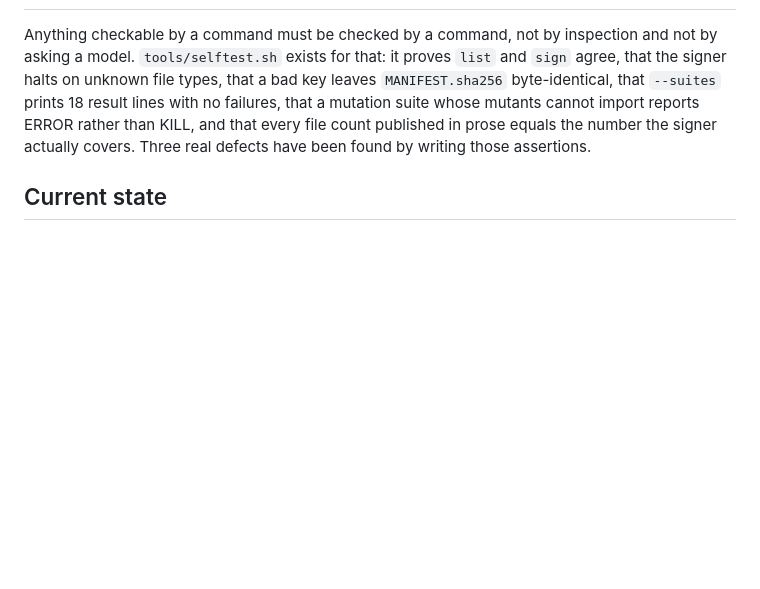
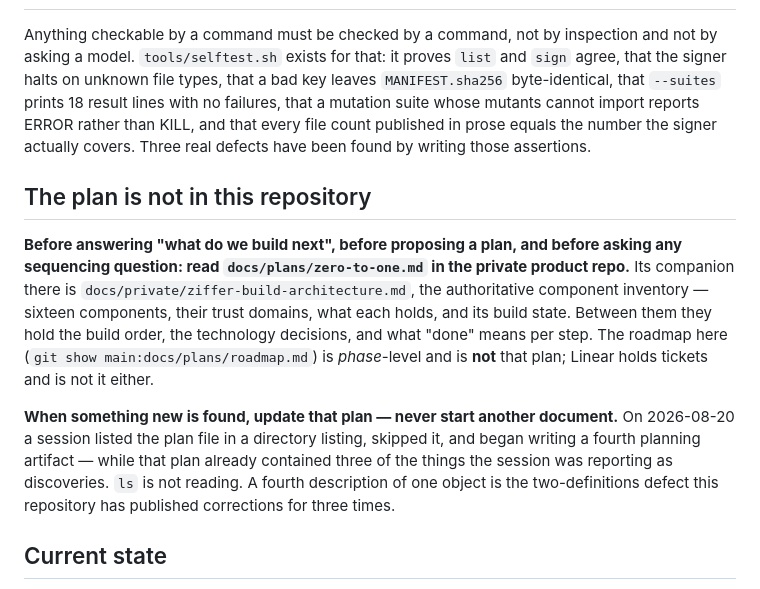
Before and after one commit to yacine-kellib/agent-control-plane, a Markdown page: CLAUDE.md, the part around the change. Drawn GitHub-style; blank space fills up the shorter version.

Commit message:
CLAUDE.md: point at the plan, which is not in this repository
A session starting here had no way to learn that docs/plans/zero-to-one.md
exists in the private product repo, so it re-derived the architecture from the
specification and began writing a fourth planning document. The roadmap on main
is phase-level and reads like a plan without being one, which is most of why the
mistake was easy.

Note the manifest: CLAUDE.md is a covered file, so this invalidates the
signature. It was already red -- main is past the v1.3.16 tag. Do not regenerate
MANIFEST.sha256 to fix it.

Claude-Session: https://claude.ai/code/session_01WAdBWVKZ8i5whHfnHLZYXh

```diff
--- a/CLAUDE.md
+++ b/CLAUDE.md
@@ -156,6 +156,12 @@ The prose is deliberately self-critical and states limits before strengths — `
 
 Anything checkable by a command must be checked by a command, not by inspection and not by asking a model. `tools/selftest.sh` exists for that: it proves `list` and `sign` agree, that the signer halts on unknown file types, that a bad key leaves `MANIFEST.sha256` byte-identical, that `--suites` prints 18 result lines with no failures, that a mutation suite whose mutants cannot import reports ERROR rather than KILL, and that every file count published in prose equals the number the signer actually covers. Three real defects have been found by writing those assertions.
 
+## The plan is not in this repository
+
+**Before answering "what do we build next", before proposing a plan, and before asking any sequencing question: read `docs/plans/zero-to-one.md` in the private product repo.** Its companion there is `docs/private/ziffer-build-architecture.md`, the authoritative component inventory — sixteen components, their trust domains, what each holds, and its build state. Between them they hold the build order, the technology decisions, and what "done" means per step. The roadmap here (`git show main:docs/plans/roadmap.md`) is *phase*-level and is **not** that plan; Linear holds tickets and is not it either.
+
+**When something new is found, update that plan — never start another document.** On 2026-08-20 a session listed the plan file in a directory listing, skipped it, and began writing a fourth planning artifact — while that plan already contained three of the things the session was reporting as discoveries. `ls` is not reading. A fourth description of one object is the two-definitions defect this repository has published corrections for three times.
+
 ## Current state
 
 On `main`: the restructure and scaffold, the Docker demonstrator, the HTTP ingress, the real-signature swap, and `sim/llm_agent.py` with its suite and fixture corpus. `RELEASE.md` is stamped v1.3.14 and carries *Unreleased since v1.3.14* sections for everything after it.
```
